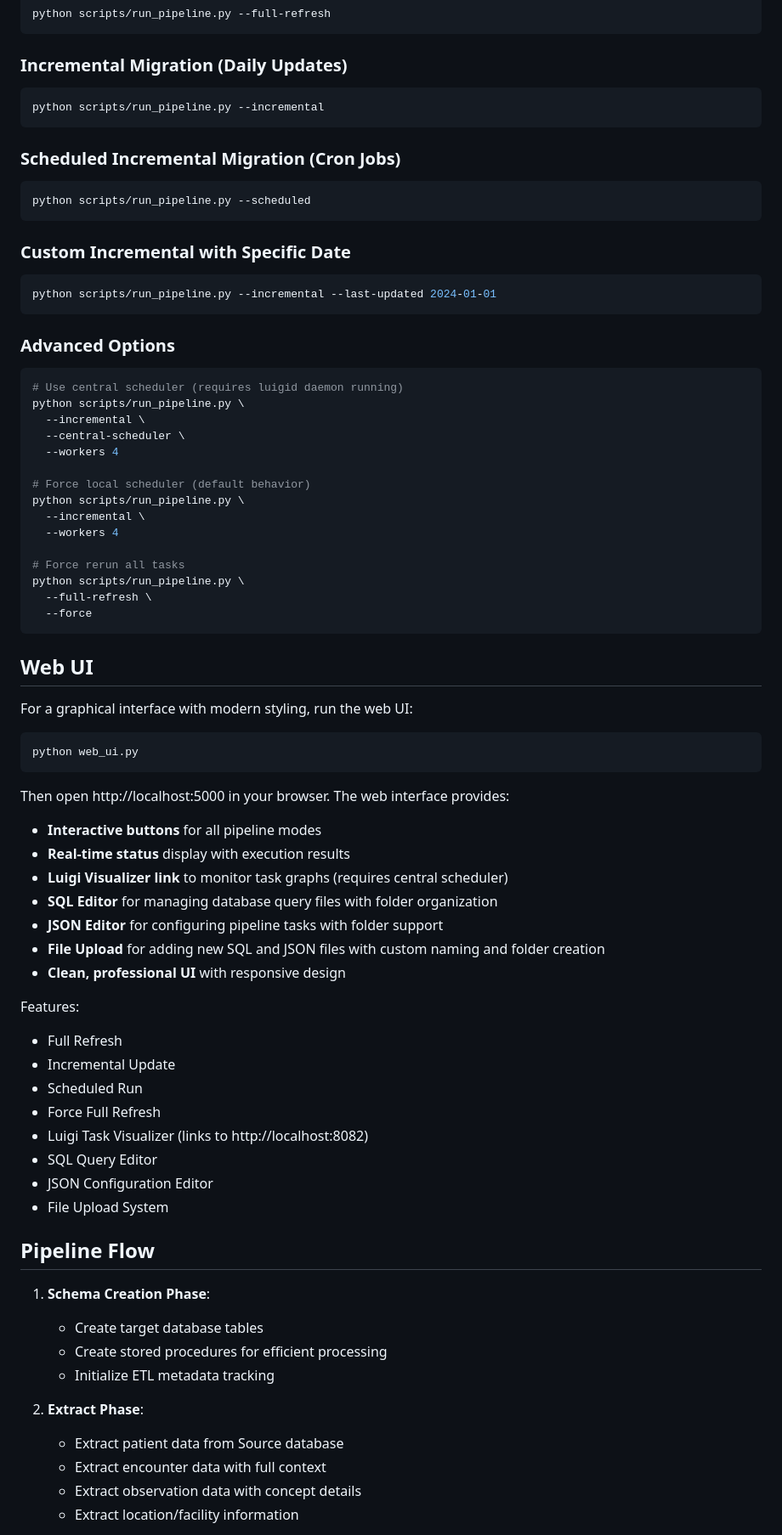
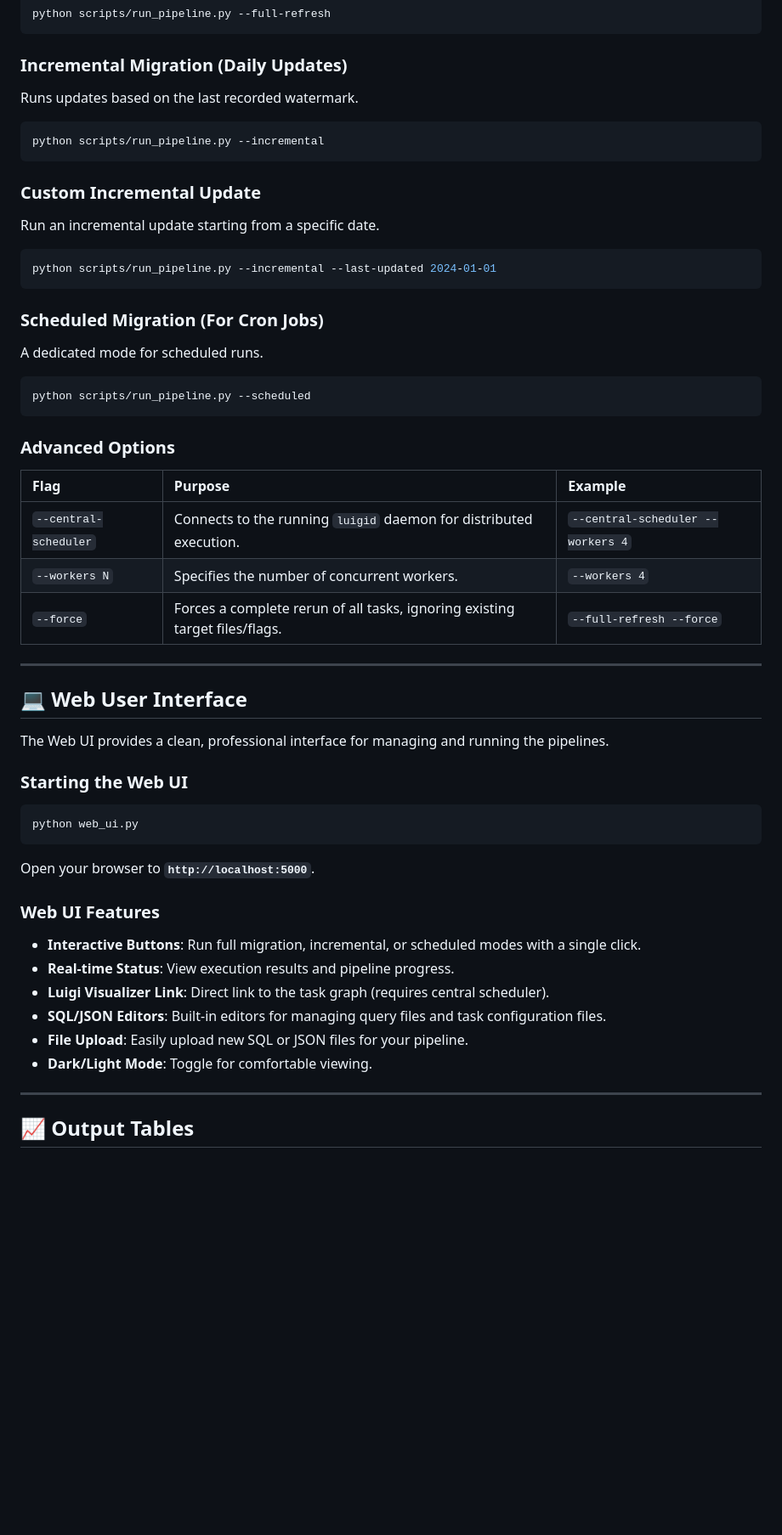
Before and after one commit to Jonas1015/chacc-etl, a Markdown page: README.md, the part around the change printed below. Shown: that part at 85% size. Drawn GitHub-style; blank space fills up the shorter version.

````diff
--- a/README.md
+++ b/README.md
@@ -149,79 +136,60 @@ python scripts/run_pipeline.py --full-refresh
 
 ### Incremental Migration (Daily Updates)
 
+Runs updates based on the last recorded watermark.
+
 ```bash
 python scripts/run_pipeline.py --incremental
 ```
 
-### Scheduled Incremental Migration (Cron Jobs)
+### Custom Incremental Update
+
+Run an incremental update starting from a specific date.
+
+```bash
+python scripts/run_pipeline.py --incremental --last-updated 2024-01-01
+```
+
+### Scheduled Migration (For Cron Jobs)
+
+A dedicated mode for scheduled runs.
 
 ```bash
 python scripts/run_pipeline.py --scheduled
 ```
 
-### Custom Incremental with Specific Date
-
-```bash
-python scripts/run_pipeline.py --incremental --last-updated 2024-01-01
-```
-
 ### Advanced Options
 
-```bash
-# Use central scheduler (requires luigid daemon running)
-python scripts/run_pipeline.py \
-  --incremental \
-  --central-scheduler \
-  --workers 4
+| Flag | Purpose | Example |
+| :--- | :--- | :--- |
+| `--central-scheduler` | Connects to the running `luigid` daemon for distributed execution. | `--central-scheduler --workers 4` |
+| `--workers N` | Specifies the number of concurrent workers. | `--workers 4` |
+| `--force` | Forces a complete rerun of all tasks, ignoring existing target files/flags. | `--full-refresh --force` |
 
-# Force local scheduler (default behavior)
-python scripts/run_pipeline.py \
-  --incremental \
-  --workers 4
+-----
 
-# Force rerun all tasks
-python scripts/run_pipeline.py \
-  --full-refresh \
-  --force
-```
+## 💻 Web User Interface
 
-## Web UI
+The Web UI provides a clean, professional interface for managing and running the pipelines.
 
-For a graphical interface with modern styling, run the web UI:
+### Starting the Web UI
 
 ```bash
 python web_ui.py
 ```
 
-Then open http://localhost:5000 in your browser. The web interface provides:
-- **Interactive buttons** for all pipeline modes
-- **Real-time status** display with execution results
-- **Luigi Visualizer link** to monitor task graphs (requires central scheduler)
-- **SQL Editor** for managing database query files with folder organization
-- **JSON Editor** for configuring pipeline tasks with folder support
-- **File Upload** for adding new SQL and JSON files with custom naming and folder creation
-- **Clean, professional UI** with responsive design
+Open your browser to **`http://localhost:5000`**.
 
-Features:
-- Full Refresh
-- Incremental Update
-- Scheduled Run
-- Force Full Refresh
-- Luigi Task Visualizer (links to http://localhost:8082)
-- SQL Query Editor
-- JSON Configuration Editor
-- File Upload System
+### Web UI Features
 
-## Pipeline Flow
+  * **Interactive Buttons**: Run full migration, incremental, or scheduled modes with a single click.
+  * **Real-time Status**: View execution results and pipeline progress.
+  * **Luigi Visualizer Link**: Direct link to the task graph (requires central scheduler).
+  * **SQL/JSON Editors**: Built-in editors for managing query files and task configuration files.
+  * **File Upload**: Easily upload new SQL or JSON files for your pipeline.
+  * **Dark/Light Mode**: Toggle for comfortable viewing.
 
-1. **Schema Creation Phase**:
-   - Create target database tables
-   - Create stored procedures for efficient processing
-   - Initialize ETL metadata tracking
+-----
 
-2. **Extract Phase**:
-   - Extract patient data from Source database
-   - Extract encounter data with full context
-   - Extract observation data with concept details
-   - Extract location/facility information
+## 📈 Output Tables
 
````
Also changed, not shown: other parts of README.md (+143 -199 lines).
